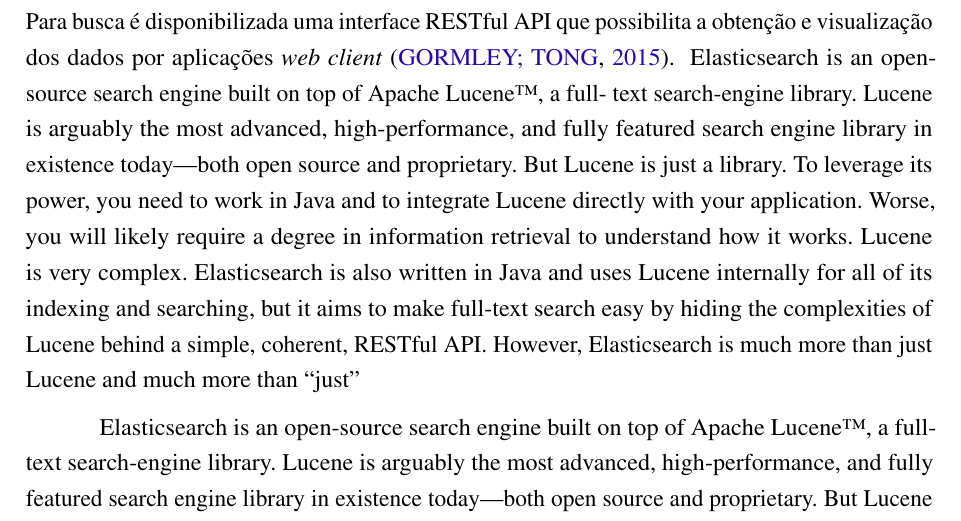
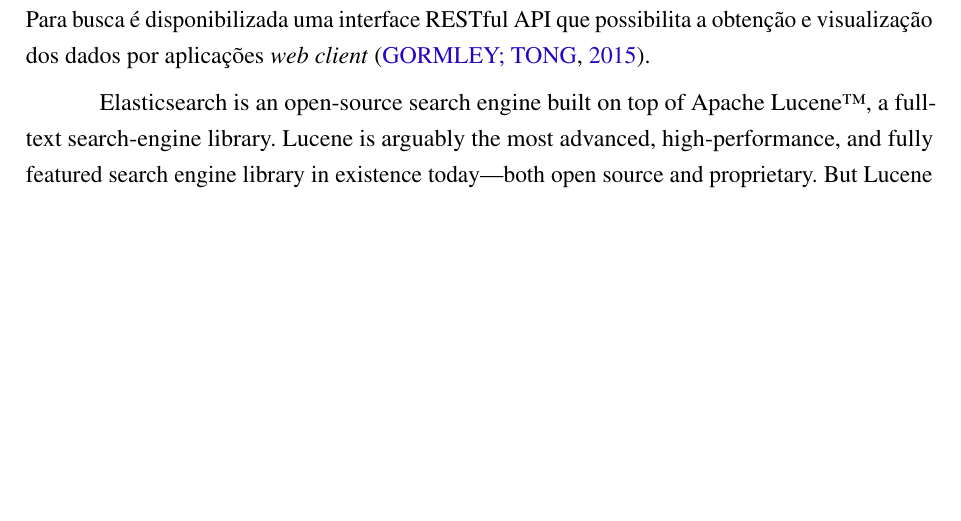
Before and after one commit to nitaicharan/TCC, a LaTeX thesis (Modelo AbnTex2/TCC.tex, which reads Modelo AbnTex2/textuais/capitulo2/elasticsearch1.tex): part of page 19 of 24 before the commit and part of page 19 of 23 after it, cut so that both start at the same text, the shorter picture padded with empty space. Compiled offline with pdfLaTeX.

Commit message:
Update ter mai 21 23:05:08 -03 2019

```diff
--- a/Modelo AbnTex2/textuais/capitulo2/elasticsearch1.tex
+++ b/Modelo AbnTex2/textuais/capitulo2/elasticsearch1.tex
@@ -1,14 +1,3 @@
-Elasticsearch is an open-source search engine built on top of Apache Lucene™, a full-
-text search-engine library. Lucene is arguably the most advanced, high-performance,
-and fully featured search engine library in existence today—both open source and
-proprietary.
-But Lucene is just a library. To leverage its power, you need to work in Java and to
-integrate Lucene directly with your application. Worse, you will likely require a
-degree in information retrieval to understand how it works. Lucene is very complex.
-Elasticsearch is also written in Java and uses Lucene internally for all of its indexing
-and searching, but it aims to make full-text search easy by hiding the complexities of
-Lucene behind a simple, coherent, RESTful API.
-However, Elasticsearch is much more than just Lucene and much more than “just”
 
 Elasticsearch is an open-source search engine built on top of Apache Lucene™, a full-
 text search-engine library. Lucene is arguably the most advanced, high-performance,
```
Also changed, not shown: Modelo AbnTex2/TCC.pdf, 5 other files.
